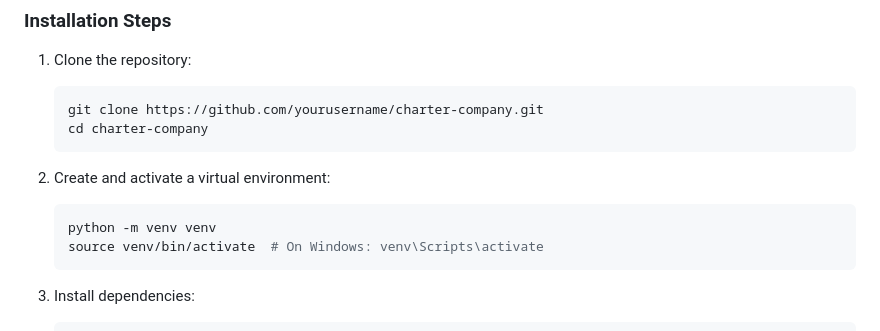
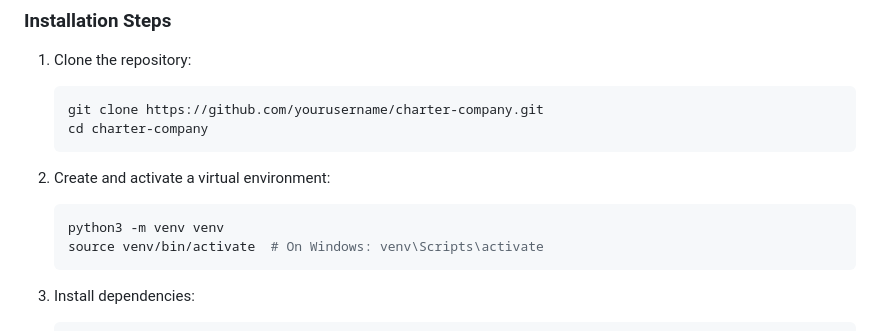
Before and after one commit to alexander-kuzmin-us/Capstone-for-Udacity-Full-Stack-Web-Dev, a Markdown page: README.md, the part around the change. Rendered like a GitHub page.

````diff
--- a/README.md
+++ b/README.md
@@ -137,7 +137,7 @@ The application uses Auth0 for authentication and implements role-based access c
 
 2. Create and activate a virtual environment:
    ```bash
-   python -m venv venv
+   python3 -m venv venv
    source venv/bin/activate  # On Windows: venv\Scripts\activate
    ```
 
````
